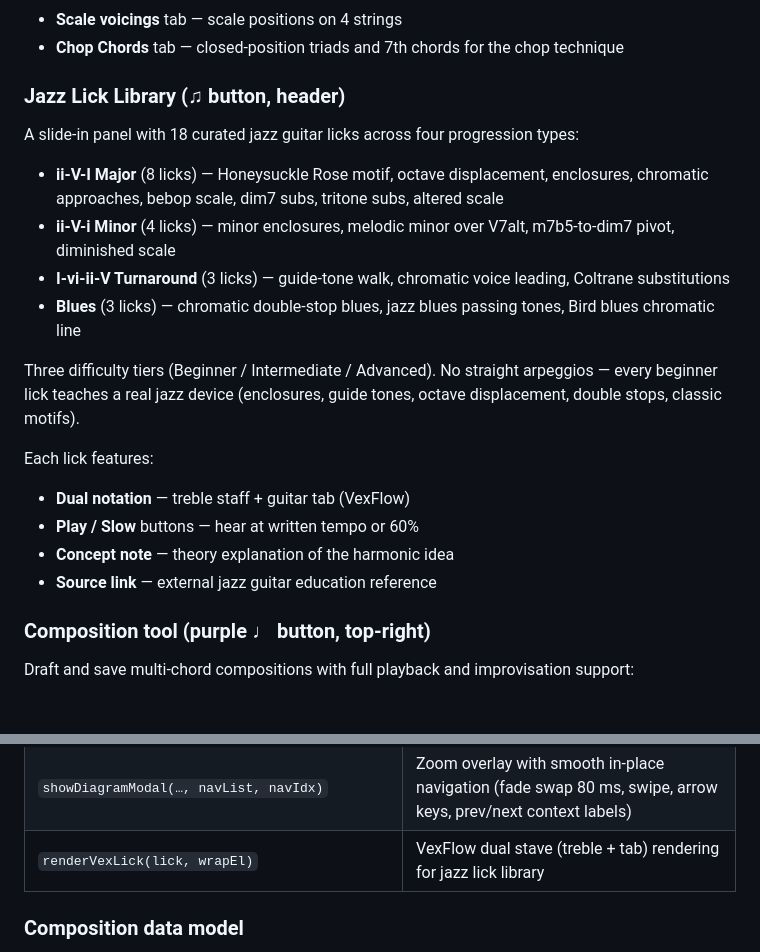
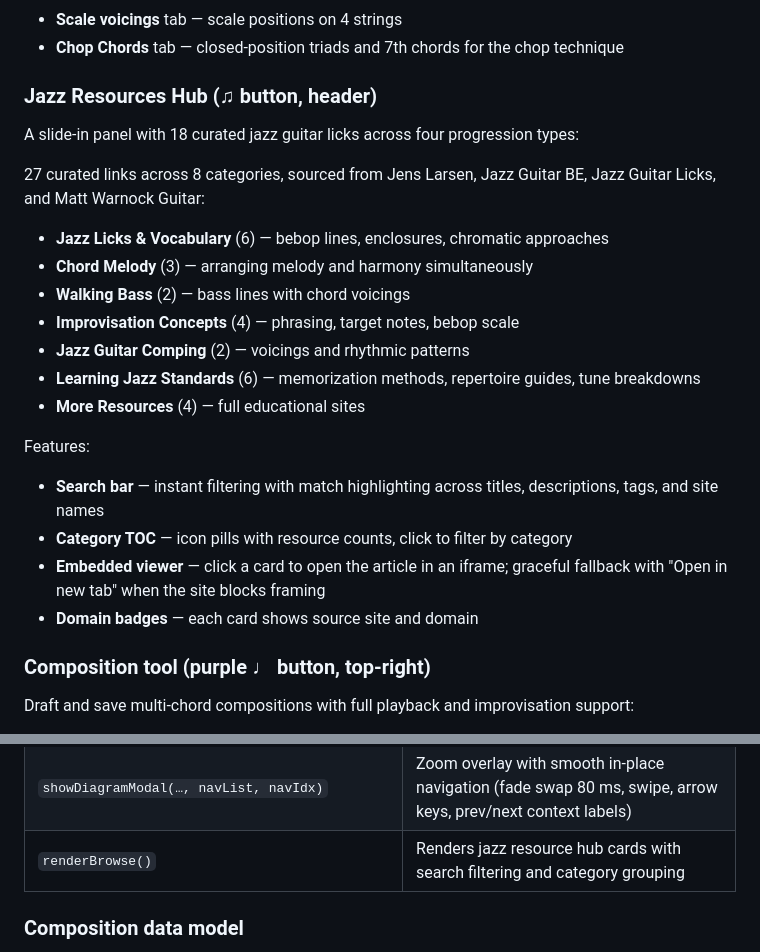
Before and after one commit to kkjsf/harmonic-atlas, a Markdown page: README.md, 2 parts joined by grey strips. GitHub-like rendering.

Commit message:
docs: update README for jazz resources hub
Replace Jazz Lick Library docs with Jazz Resources Hub description:
8 categories, 27 links, search, TOC, embedded viewer. Remove VexFlow
references, update key functions table.

Co-Authored-By: Claude Opus 4.6 <noreply@anthropic.com>

```diff
--- a/README.md
+++ b/README.md
@@ -43,22 +43,25 @@ Four sub-tabs:
 - **Scale voicings** tab — scale positions on 4 strings
 - **Chop Chords** tab — closed-position triads and 7th chords for the chop technique
 
-### Jazz Lick Library (♫ button, header)
+### Jazz Resources Hub (♫ button, header)
 
 A slide-in panel with 18 curated jazz guitar licks across four progression types:
 
-- **ii-V-I Major** (8 licks) — Honeysuckle Rose motif, octave displacement, enclosures, chromatic approaches, bebop scale, dim7 subs, tritone subs, altered scale
-- **ii-V-i Minor** (4 licks) — minor enclosures, melodic minor over V7alt, m7b5-to-dim7 pivot, diminished scale
-- **I-vi-ii-V Turnaround** (3 licks) — guide-tone walk, chromatic voice leading, Coltrane substitutions
-- **Blues** (3 licks) — chromatic double-stop blues, jazz blues passing tones, Bird blues chromatic line
+27 curated links across 8 categories, sourced from Jens Larsen, Jazz Guitar BE, Jazz Guitar Licks, and Matt Warnock Guitar:
 
-Three difficulty tiers (Beginner / Intermediate / Advanced). No straight arpeggios — every beginner lick teaches a real jazz device (enclosures, guide tones, octave displacement, double stops, classic motifs).
+- **Jazz Licks & Vocabulary** (6) — bebop lines, enclosures, chromatic approaches
+- **Chord Melody** (3) — arranging melody and harmony simultaneously
+- **Walking Bass** (2) — bass lines with chord voicings
+- **Improvisation Concepts** (4) — phrasing, target notes, bebop scale
+- **Jazz Guitar Comping** (2) — voicings and rhythmic patterns
+- **Learning Jazz Standards** (6) — memorization methods, repertoire guides, tune breakdowns
+- **More Resources** (4) — full educational sites
 
-Each lick features:
-- **Dual notation** — treble staff + guitar tab (VexFlow)
-- **Play / Slow** buttons — hear at written tempo or 60%
-- **Concept note** — theory explanation of the harmonic idea
-- **Source link** — external jazz guitar education reference
+Features:
+- **Search bar** — instant filtering with match highlighting across titles, descriptions, tags, and site names
+- **Category TOC** — icon pills with resource counts, click to filter by category
+- **Embedded viewer** — click a card to open the article in an iframe; graceful fallback with "Open in new tab" when the site blocks framing
+- **Domain badges** — each card shows source site and domain
 
 ### Composition tool (purple ♩ button, top-right)
 
@@ -213,7 +216,7 @@ git push
 | `computeClosedMandoVoicing` / `getChopMandoVoicing` | Mandolin chop chord voicings |
 | `computeVoicingFromTemplate(rootPc, template)` | Derives guitar frets/pcs from a semitone-offset template; enforces ascending pitch per string and span ≤ 4 frets |
 | `showDiagramModal(…, navList, navIdx)` | Zoom overlay with smooth in-place navigation (fade swap 80 ms, swipe, arrow keys, prev/next context labels) |
-| `renderVexLick(lick, wrapEl)` | VexFlow dual stave (treble + tab) rendering for jazz lick library |
+| `renderBrowse()` | Renders jazz resource hub cards with search filtering and category grouping |
 
 ### Composition data model
 
```
